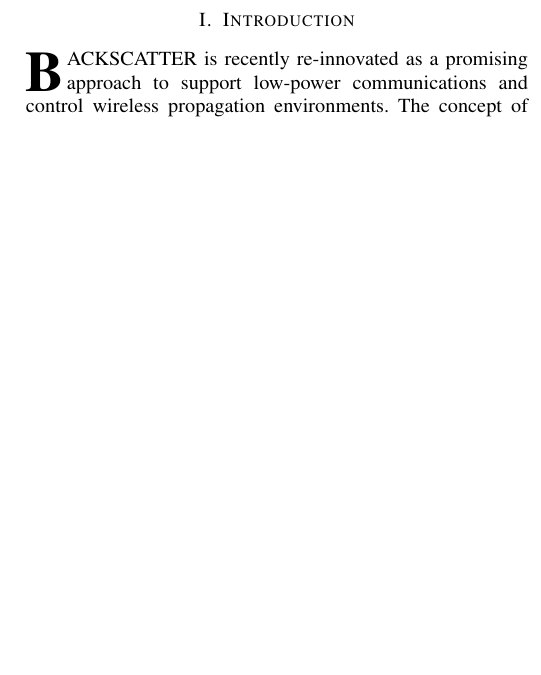
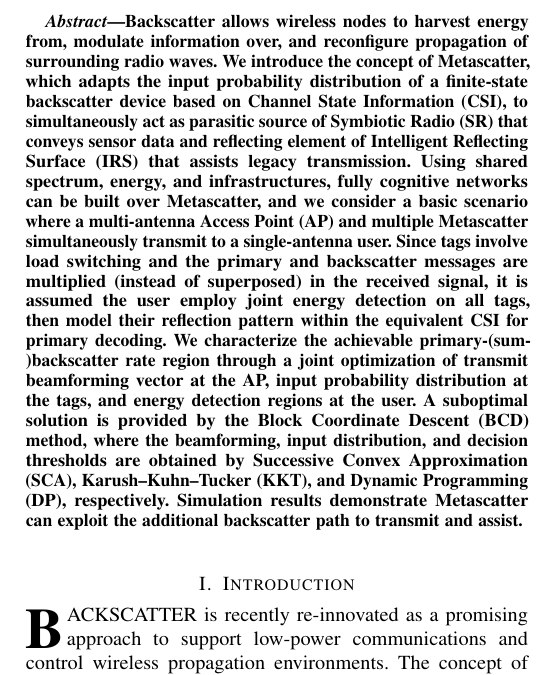
Before and after one commit to snowztail/riscatter-unifying-backscatter-communication-and-reconfigurable-intelligent-surface, a LaTeX paper (main.tex): part of one column of page 1 of 9, cut at the place of the change, the shorter picture padded with empty space. Compiled offline with pdfLaTeX.

Commit message:
:pencil: Add abstract

```diff
--- a/main.tex
+++ b/main.tex
@@ -132,6 +132,16 @@
 	}
 }
 \maketitle
+
+\begin{abstract}
+	Backscatter allows wireless nodes to harvest energy from, modulate information over, and reconfigure propagation of surrounding radio waves.
+	We introduce the concept of Metascatter, which adapts the input probability distribution of a finite-state backscatter device based on Channel State Information (CSI), to simultaneously act as parasitic source of Symbiotic Radio (SR) that conveys sensor data and reflecting element of Intelligent Reflecting Surface (IRS) that assists legacy transmission.
+	Using shared spectrum, energy, and infrastructures, fully cognitive networks can be built over Metascatter, and we consider a basic scenario where a multi-antenna Access Point (AP) and multiple Metascatter simultaneously transmit to a single-antenna user.
+	Since tags involve load switching and the primary and backscatter messages are multiplied (instead of superposed) in the received signal, it is assumed the user employ joint energy detection on all tags, then model their reflection pattern within the equivalent CSI for primary decoding.
+	We characterize the achievable primary-(sum-)backscatter rate region through a joint optimization of transmit beamforming vector at the AP, input probability distribution at the tags, and energy detection regions at the user.
+	A suboptimal solution is provided by the Block Coordinate Descent (BCD) method, where the beamforming, input distribution, and decision thresholds are obtained by Successive Convex Approximation (SCA), Karush–Kuhn–Tucker (KKT), and Dynamic Programming (DP), respectively.
+	Simulation results demonstrate Metascatter can exploit the additional backscatter path to transmit and assist.
+\end{abstract}
 
 \begin{section}{Introduction}
 	\IEEEPARstart{B}{ackscatter} is recently re-innovated as a promising approach to support low-power communications and control wireless propagation environments.
```
Also changed, not shown: main.pdf.
